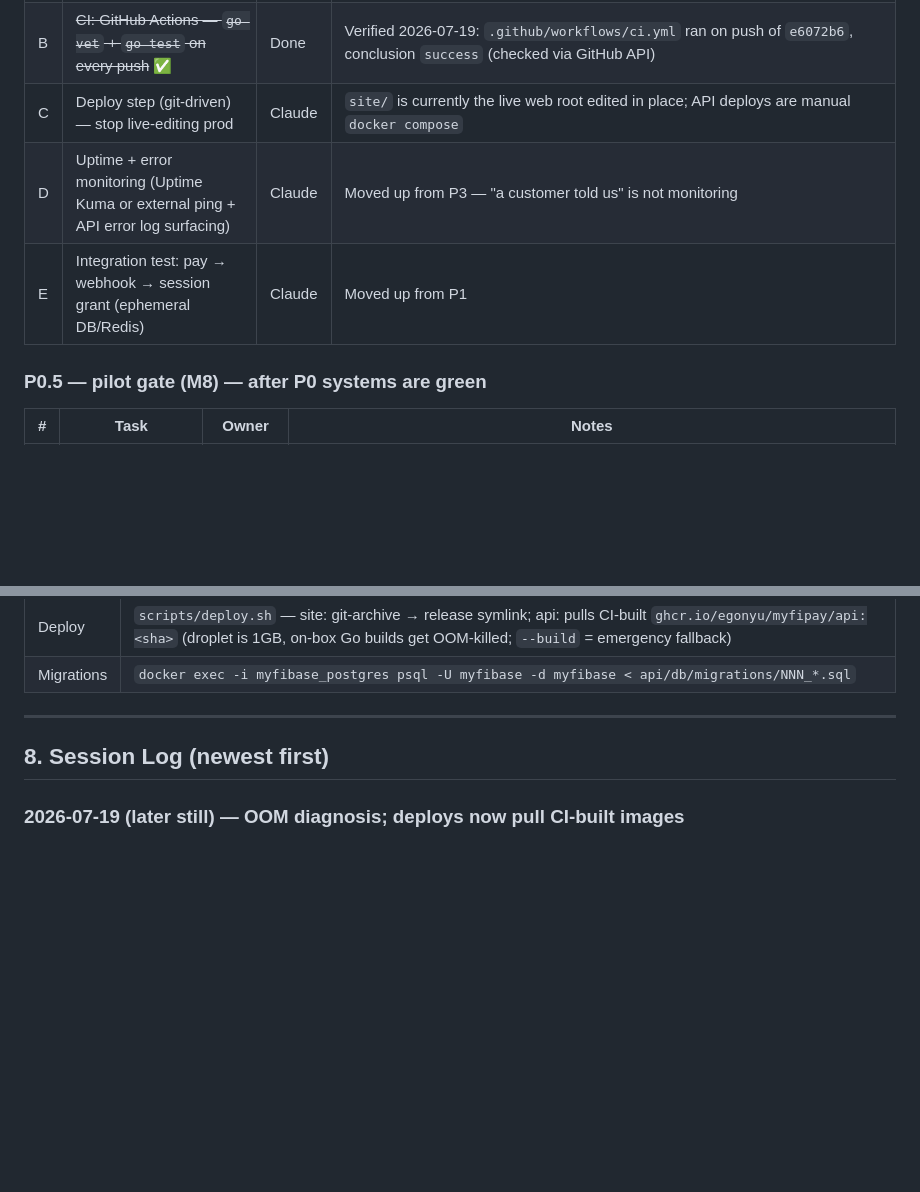
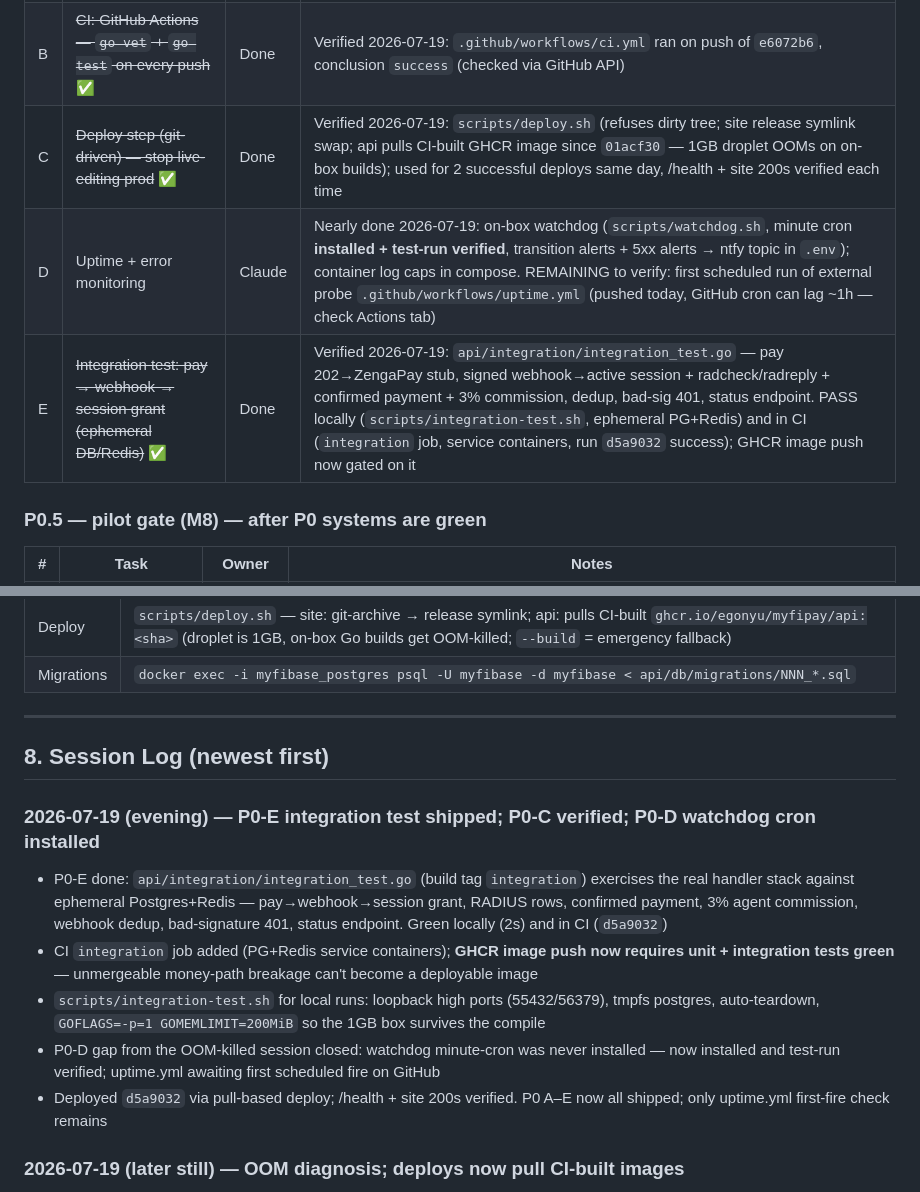
Before and after one commit to Egonyu/myfipay, a Markdown page: docs/TRACKER.md, 2 parts joined by grey strips. Drawn GitHub-style; blank space fills up the shorter version.

Commit message:
docs: tracker — P0-C + P0-E verified done; P0-D watchdog cron installed
Co-Authored-By: Claude Fable 5 <noreply@anthropic.com>

```diff
--- a/docs/TRACKER.md
+++ b/docs/TRACKER.md
@@ -83,9 +83,9 @@ Framing: treat myFiBase as a pure self-serve billing SaaS — even Daniel signs
 |---|---|---|---|
 | A | ~~Unit tests: commission math, payout balance math, webhook dedup, HMAC verify~~ ✅ | Done | Verified 2026-07-19: 9 tests in `handlers/money_test.go` + `handlers/payment_test.go` (platform/agent commission, operator/agent available balance, commission-rate parsing, published rates, HMAC verify, ZengaPay event classification + payload decoding); `go vet` + `go test ./...` green locally and in CI |
 | B | ~~CI: GitHub Actions — `go vet` + `go test` on every push~~ ✅ | Done | Verified 2026-07-19: `.github/workflows/ci.yml` ran on push of `e6072b6`, conclusion `success` (checked via GitHub API) |
-| C | Deploy step (git-driven) — stop live-editing prod | Claude | `site/` is currently the live web root edited in place; API deploys are manual `docker compose` |
-| D | Uptime + error monitoring (Uptime Kuma or external ping + API error log surfacing) | Claude | Moved up from P3 — "a customer told us" is not monitoring |
-| E | Integration test: pay → webhook → session grant (ephemeral DB/Redis) | Claude | Moved up from P1 |
+| C | ~~Deploy step (git-driven) — stop live-editing prod~~ ✅ | Done | Verified 2026-07-19: `scripts/deploy.sh` (refuses dirty tree; site release symlink swap; api pulls CI-built GHCR image since `01acf30` — 1GB droplet OOMs on on-box builds); used for 2 successful deploys same day, /health + site 200s verified each time |
+| D | Uptime + error monitoring | Claude | Nearly done 2026-07-19: on-box watchdog (`scripts/watchdog.sh`, minute cron **installed + test-run verified**, transition alerts + 5xx alerts → ntfy topic in `.env`); container log caps in compose. REMAINING to verify: first scheduled run of external probe `.github/workflows/uptime.yml` (pushed today, GitHub cron can lag ~1h — check Actions tab) |
+| E | ~~Integration test: pay → webhook → session grant (ephemeral DB/Redis)~~ ✅ | Done | Verified 2026-07-19: `api/integration/integration_test.go` — pay 202→ZengaPay stub, signed webhook→active session + radcheck/radreply + confirmed payment + 3% commission, dedup, bad-sig 401, status endpoint. PASS locally (`scripts/integration-test.sh`, ephemeral PG+Redis) and in CI (`integration` job, service containers, run `d5a9032` success); GHCR image push now gated on it |
 
 ### P0.5 — pilot gate (M8) — after P0 systems are green
 | # | Task | Owner | Notes |
@@ -218,6 +218,13 @@ Claimed complete 2026-06-25 in a preview sandbox: Next.js 15 + Tailwind v4 + Nex
 
 ## 8. Session Log (newest first)
 
+### 2026-07-19 (evening) — P0-E integration test shipped; P0-C verified; P0-D watchdog cron installed
+- P0-E done: `api/integration/integration_test.go` (build tag `integration`) exercises the real handler stack against ephemeral Postgres+Redis — pay→webhook→session grant, RADIUS rows, confirmed payment, 3% agent commission, webhook dedup, bad-signature 401, status endpoint. Green locally (2s) and in CI (`d5a9032`)
+- CI `integration` job added (PG+Redis service containers); **GHCR image push now requires unit + integration tests green** — unmergeable money-path breakage can't become a deployable image
+- `scripts/integration-test.sh` for local runs: loopback high ports (55432/56379), tmpfs postgres, auto-teardown, `GOFLAGS=-p=1 GOMEMLIMIT=200MiB` so the 1GB box survives the compile
+- P0-D gap from the OOM-killed session closed: watchdog minute-cron was never installed — now installed and test-run verified; uptime.yml awaiting first scheduled fire on GitHub
+- Deployed `d5a9032` via pull-based deploy; /health + site 200s verified. P0 A–E now all shipped; only uptime.yml first-fire check remains
+
 ### 2026-07-19 (later still) — OOM diagnosis; deploys now pull CI-built images
 - Repeated "Killed" session crashes diagnosed via kernel log: Linux OOM killer — 1GB droplet can't hold Claude Code + dockerd + a Go compile (`compile` in the deploy's docker build was killed at 04:44, `claude` at 04:59 and 05:42). Stale VS Code server killed by founder freed ~700Mi swap
 - Fix: CI now builds and pushes `ghcr.io/egonyu/myfipay/api:<sha>` + `:latest` on every main push (`ci.yml` `image` job, needs tests green); `deploy.sh` pulls that image (waits up to 10min for CI) instead of compiling on-box; `--build` kept as emergency fallback; keeps 3 image tags for rollback
```
